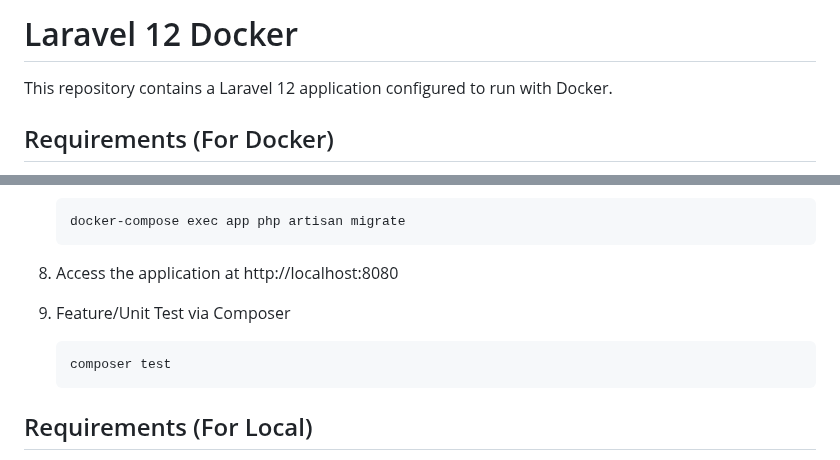
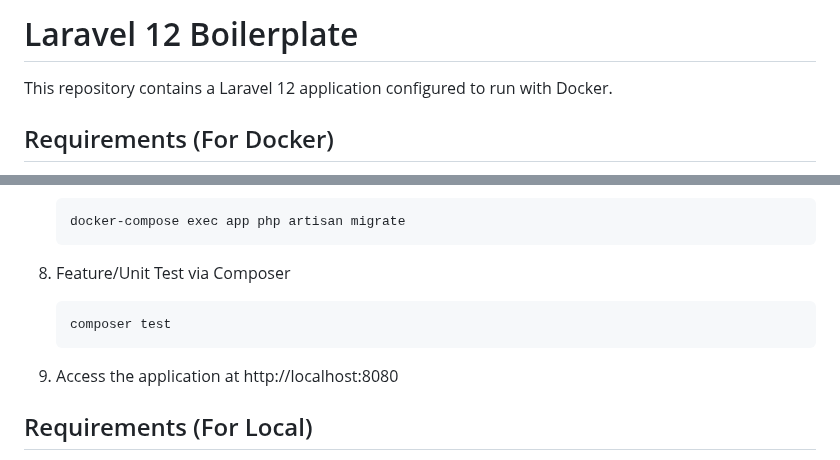
Before and after one commit to quangvu237-cyber/kid-youtube, a Markdown page: README.md, 2 parts joined by grey strips. Drawn GitHub-style.

````diff
--- a/README.md
+++ b/README.md
@@ -1,4 +1,4 @@
-# Laravel 12 Docker
+# Laravel 12 Boilerplate
 
 This repository contains a Laravel 12 application configured to run with Docker.
 
@@ -45,12 +45,12 @@ This repository contains a Laravel 12 application configured to run with Docker.
    docker-compose exec app php artisan migrate
    ```
 
-8. Access the application at http://localhost:8080
-
-9. Feature/Unit Test via Composer
+8. Feature/Unit Test via Composer
    ```bash
    composer test
    ```
+
+9. Access the application at http://localhost:8080
 
 ## Requirements (For Local)
 - [PHP v8.2.x (XAMPP)](https://sourceforge.net/projects/xampp/files/XAMPP%20Windows/8.2.12/xampp-windows-x64-8.2.12-0-VS16-installer.exe/download) or [PHP v8.4.x (Laragon)](https://github.com/leokhoa/laragon/releases/download/8.0.0/laragon-wamp.exe)
````
